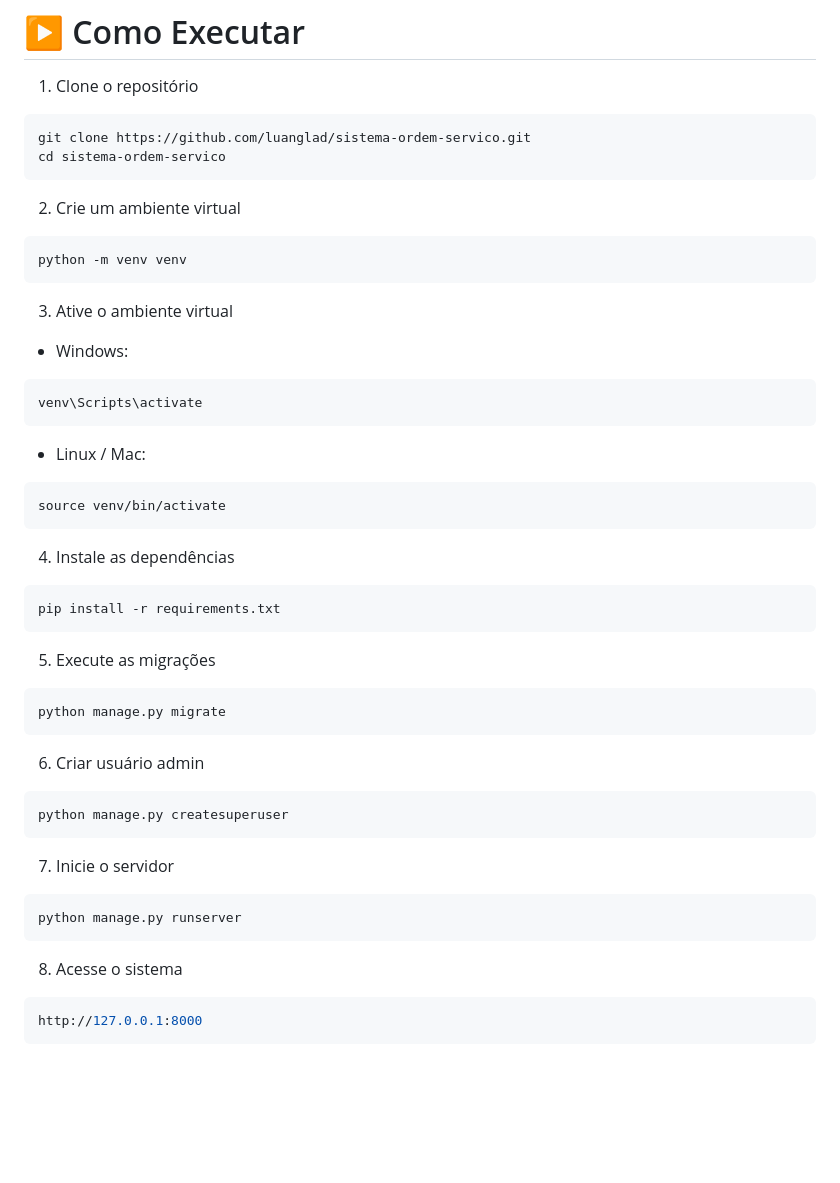
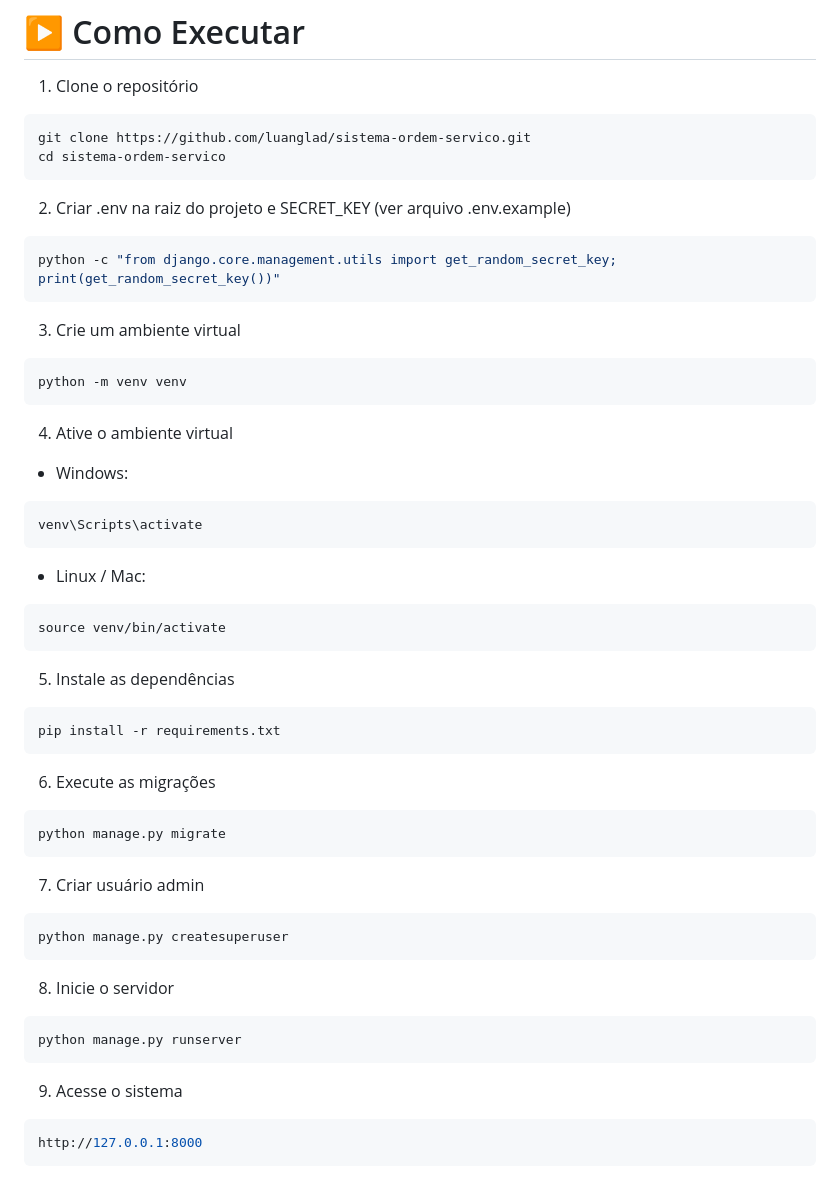
Before and after one commit to luanglad/sistema-ordem-servico, a Markdown page: README.md, the part around the change. Rendered like a GitHub page; blank space fills up the shorter version.

Commit message:
final README

````diff
--- a/README.md
+++ b/README.md
@@ -130,11 +130,15 @@ Observação: arquivos enviados pelos usuários são armazenados na pasta `media
 git clone https://github.com/luanglad/sistema-ordem-servico.git
 cd sistema-ordem-servico
 ```
-2. Crie um ambiente virtual
+2. Criar .env na raiz do projeto e SECRET_KEY (ver arquivo .env.example)
+```bash
+python -c "from django.core.management.utils import get_random_secret_key; print(get_random_secret_key())"
+```
+3. Crie um ambiente virtual
 ```bash
 python -m venv venv
 ```
-3. Ative o ambiente virtual
+4. Ative o ambiente virtual
 - Windows:
 ```bash
 venv\Scripts\activate
@@ -143,23 +147,23 @@ venv\Scripts\activate
 ```bash
 source venv/bin/activate
 ```
-4. Instale as dependências
+5. Instale as dependências
 ```bash
 pip install -r requirements.txt
 ```
-5. Execute as migrações
+6. Execute as migrações
 ```bash
 python manage.py migrate
 ```
-6. Criar usuário admin
+7. Criar usuário admin
 ```bash
 python manage.py createsuperuser
 ```
-7. Inicie o servidor
+8. Inicie o servidor
 ```bash
 python manage.py runserver
 ```
-8. Acesse o sistema
+9. Acesse o sistema
 ```bash
 http://127.0.0.1:8000
 ```
````
